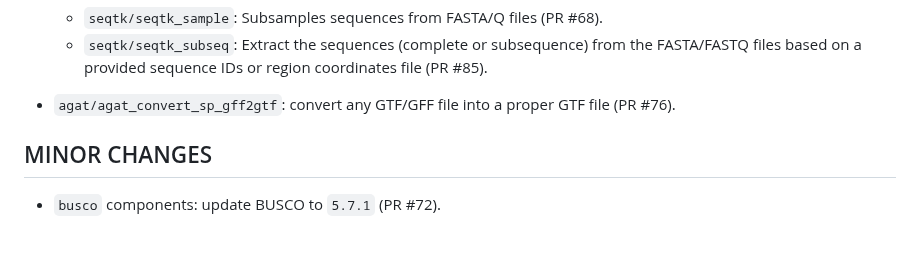
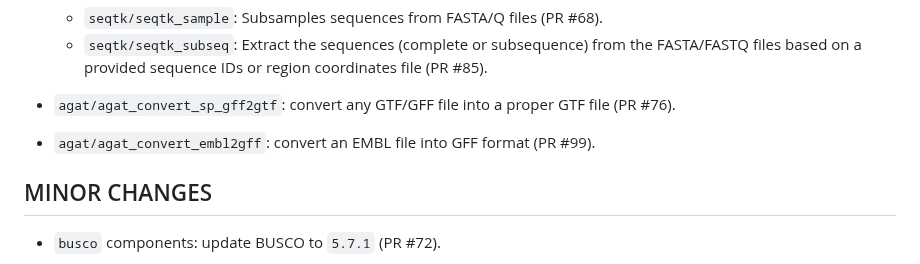
Before and after one commit to viash-hub/biobox, a Markdown page: CHANGELOG.md, the part around the change. GitHub-like rendering; blank space fills up the shorter version.

Commit message:
update changelog

```diff
--- a/CHANGELOG.md
+++ b/CHANGELOG.md
@@ -20,6 +20,8 @@
                 based on a provided sequence IDs or region coordinates file (PR #85).
 
 * `agat/agat_convert_sp_gff2gtf`: convert any GTF/GFF file into a proper GTF file (PR #76).
+
+* `agat/agat_convert_embl2gff`: convert an EMBL file into GFF format (PR #99).
 
 ## MINOR CHANGES
 
```
